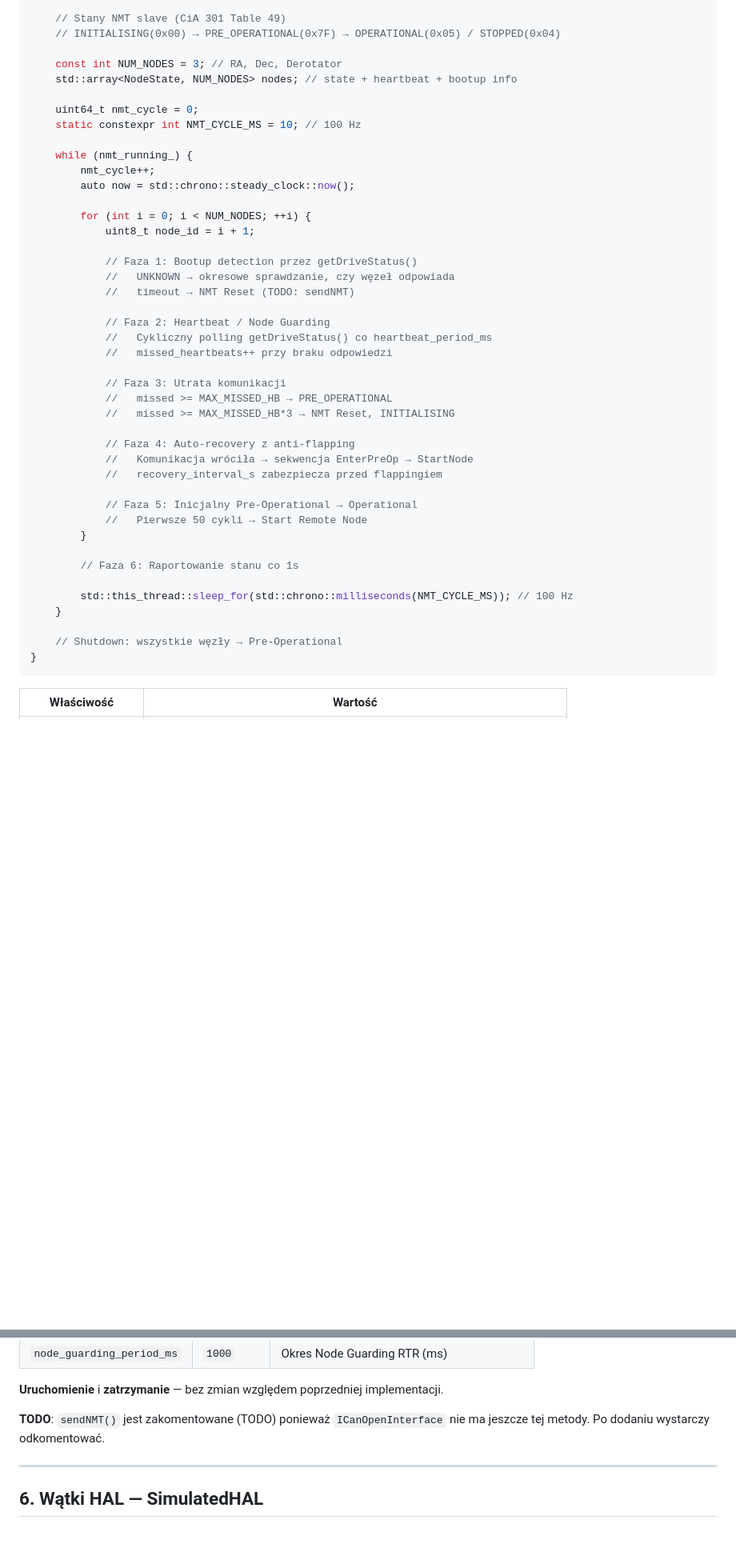
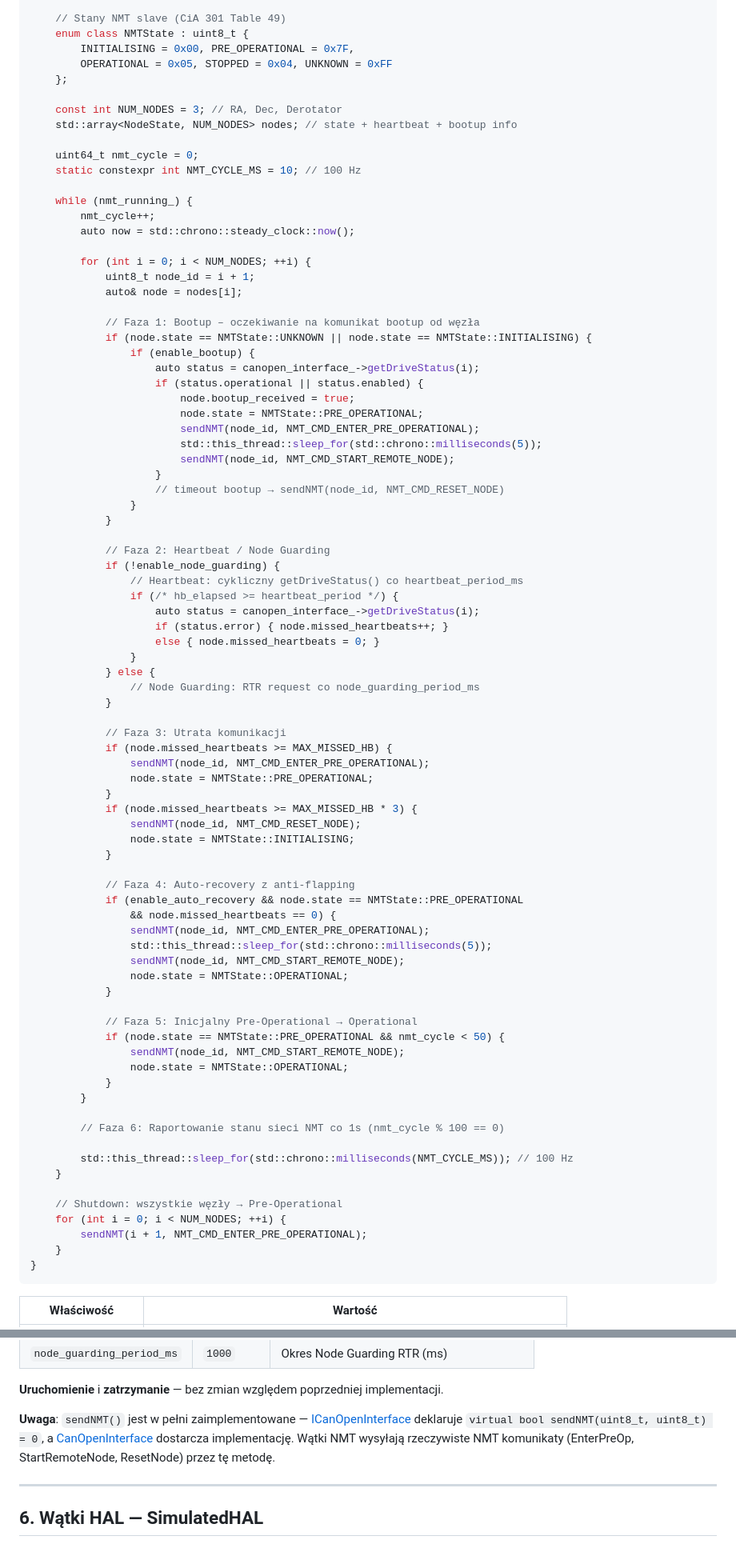
Before and after one commit to pielaszkiewicz-jacek/astro_mount_control, a Markdown page: docs/pl/watki_kontrolera.md, 2 parts joined by grey strips. Shown at 80% size. GitHub-like rendering; blank space fills up the shorter version.

Commit message:
Documentation update
Signed-off-by: Jacek Pielaszkiewicz <jacek@localhost.localdomain>

````diff
--- a/docs/pl/watki_kontrolera.md
+++ b/docs/pl/watki_kontrolera.md
@@ -899,7 +899,10 @@ void CanOpenHAL::nmtMonitoringThread() {
     }
 
     // Stany NMT slave (CiA 301 Table 49)
-    // INITIALISING(0x00) → PRE_OPERATIONAL(0x7F) → OPERATIONAL(0x05) / STOPPED(0x04)
+    enum class NMTState : uint8_t {
+        INITIALISING = 0x00, PRE_OPERATIONAL = 0x7F,
+        OPERATIONAL = 0x05, STOPPED = 0x04, UNKNOWN = 0xFF
+    };
 
     const int NUM_NODES = 3; // RA, Dec, Derotator
     std::array<NodeState, NUM_NODES> nodes; // state + heartbeat + bootup info
@@ -913,33 +916,70 @@ void CanOpenHAL::nmtMonitoringThread() {
 
         for (int i = 0; i < NUM_NODES; ++i) {
             uint8_t node_id = i + 1;
-
-            // Faza 1: Bootup detection przez getDriveStatus()
-            //   UNKNOWN → okresowe sprawdzanie, czy węzeł odpowiada
-            //   timeout → NMT Reset (TODO: sendNMT)
+            auto& node = nodes[i];
+
+            // Faza 1: Bootup – oczekiwanie na komunikat bootup od węzła
+            if (node.state == NMTState::UNKNOWN || node.state == NMTState::INITIALISING) {
+                if (enable_bootup) {
+                    auto status = canopen_interface_->getDriveStatus(i);
+                    if (status.operational || status.enabled) {
+                        node.bootup_received = true;
+                        node.state = NMTState::PRE_OPERATIONAL;
+                        sendNMT(node_id, NMT_CMD_ENTER_PRE_OPERATIONAL);
+                        std::this_thread::sleep_for(std::chrono::milliseconds(5));
+                        sendNMT(node_id, NMT_CMD_START_REMOTE_NODE);
+                    }
+                    // timeout bootup → sendNMT(node_id, NMT_CMD_RESET_NODE)
+                }
+            }
 
             // Faza 2: Heartbeat / Node Guarding
-            //   Cykliczny polling getDriveStatus() co heartbeat_period_ms
-            //   missed_heartbeats++ przy braku odpowiedzi
+            if (!enable_node_guarding) {
+                // Heartbeat: cykliczny getDriveStatus() co heartbeat_period_ms
+                if (/* hb_elapsed >= heartbeat_period */) {
+                    auto status = canopen_interface_->getDriveStatus(i);
+                    if (status.error) { node.missed_heartbeats++; }
+                    else { node.missed_heartbeats = 0; }
+                }
+            } else {
+                // Node Guarding: RTR request co node_guarding_period_ms
+            }
 
             // Faza 3: Utrata komunikacji
-            //   missed >= MAX_MISSED_HB → PRE_OPERATIONAL
-            //   missed >= MAX_MISSED_HB*3 → NMT Reset, INITIALISING
+            if (node.missed_heartbeats >= MAX_MISSED_HB) {
+                sendNMT(node_id, NMT_CMD_ENTER_PRE_OPERATIONAL);
+                node.state = NMTState::PRE_OPERATIONAL;
+            }
+            if (node.missed_heartbeats >= MAX_MISSED_HB * 3) {
+                sendNMT(node_id, NMT_CMD_RESET_NODE);
+                node.state = NMTState::INITIALISING;
+            }
 
             // Faza 4: Auto-recovery z anti-flapping
-            //   Komunikacja wróciła → sekwencja EnterPreOp → StartNode
-            //   recovery_interval_s zabezpiecza przed flappingiem
+            if (enable_auto_recovery && node.state == NMTState::PRE_OPERATIONAL
+                && node.missed_heartbeats == 0) {
+                sendNMT(node_id, NMT_CMD_ENTER_PRE_OPERATIONAL);
+                std::this_thread::sleep_for(std::chrono::milliseconds(5));
+                sendNMT(node_id, NMT_CMD_START_REMOTE_NODE);
+                node.state = NMTState::OPERATIONAL;
+            }
 
             // Faza 5: Inicjalny Pre-Operational → Operational
-            //   Pierwsze 50 cykli → Start Remote Node
-        }
-
-        // Faza 6: Raportowanie stanu co 1s
+            if (node.state == NMTState::PRE_OPERATIONAL && nmt_cycle < 50) {
+                sendNMT(node_id, NMT_CMD_START_REMOTE_NODE);
+                node.state = NMTState::OPERATIONAL;
+            }
+        }
+
+        // Faza 6: Raportowanie stanu sieci NMT co 1s (nmt_cycle % 100 == 0)
 
         std::this_thread::sleep_for(std::chrono::milliseconds(NMT_CYCLE_MS)); // 100 Hz
     }
 
     // Shutdown: wszystkie węzły → Pre-Operational
+    for (int i = 0; i < NUM_NODES; ++i) {
+        sendNMT(i + 1, NMT_CMD_ENTER_PRE_OPERATIONAL);
+    }
 }
 ```
 
@@ -980,7 +1020,7 @@ void CanOpenHAL::nmtMonitoringThread() {
 
 **Uruchomienie** i **zatrzymanie** — bez zmian względem poprzedniej implementacji.
 
-**TODO**: `sendNMT()` jest zakomentowane (TODO) ponieważ `ICanOpenInterface` nie ma jeszcze tej metody. Po dodaniu wystarczy odkomentować.
+**Uwaga**: `sendNMT()` jest w pełni zaimplementowane — [ICanOpenInterface](include/controllers/icanopen_interface.h:279) deklaruje `virtual bool sendNMT(uint8_t, uint8_t) = 0`, a [CanOpenInterface](include/controllers/canopen_interface.h:265) dostarcza implementację. Wątki NMT wysyłają rzeczywiste NMT komunikaty (EnterPreOp, StartRemoteNode, ResetNode) przez tę metodę.
 
 ---
 
````
Also changed, not shown: other parts of docs/pl/watki_kontrolera.md (+1 -1 lines).
